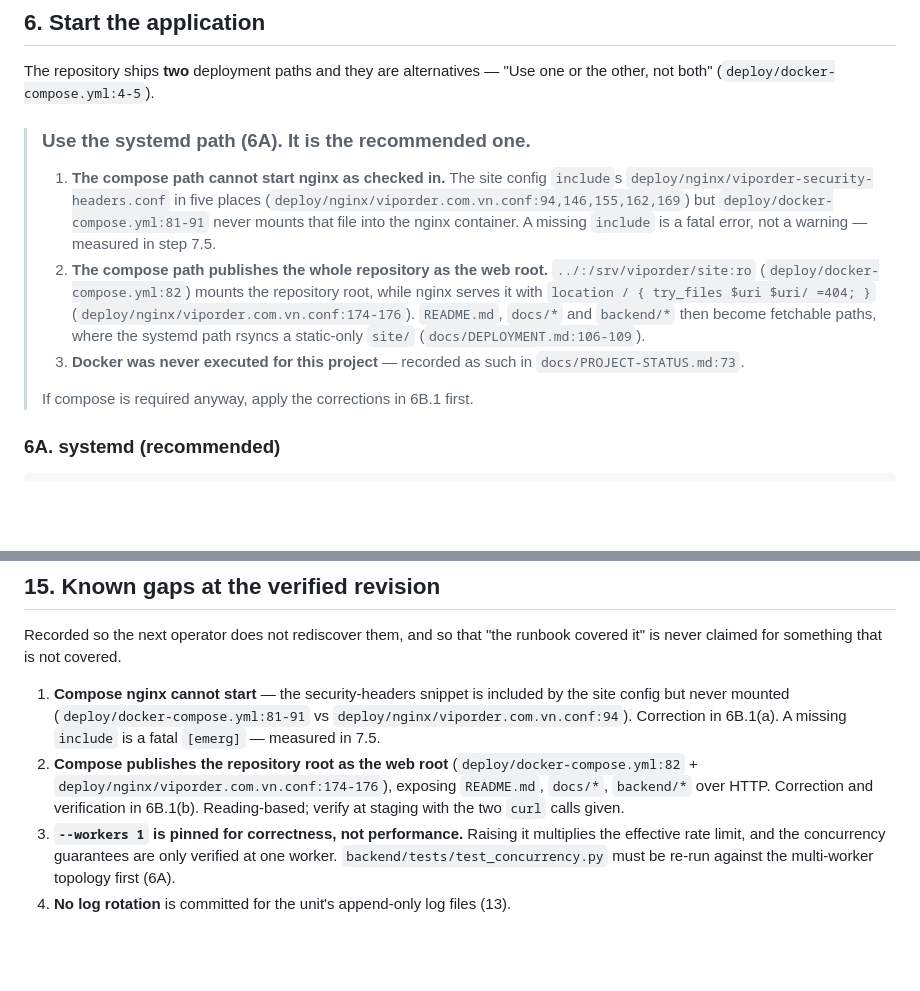
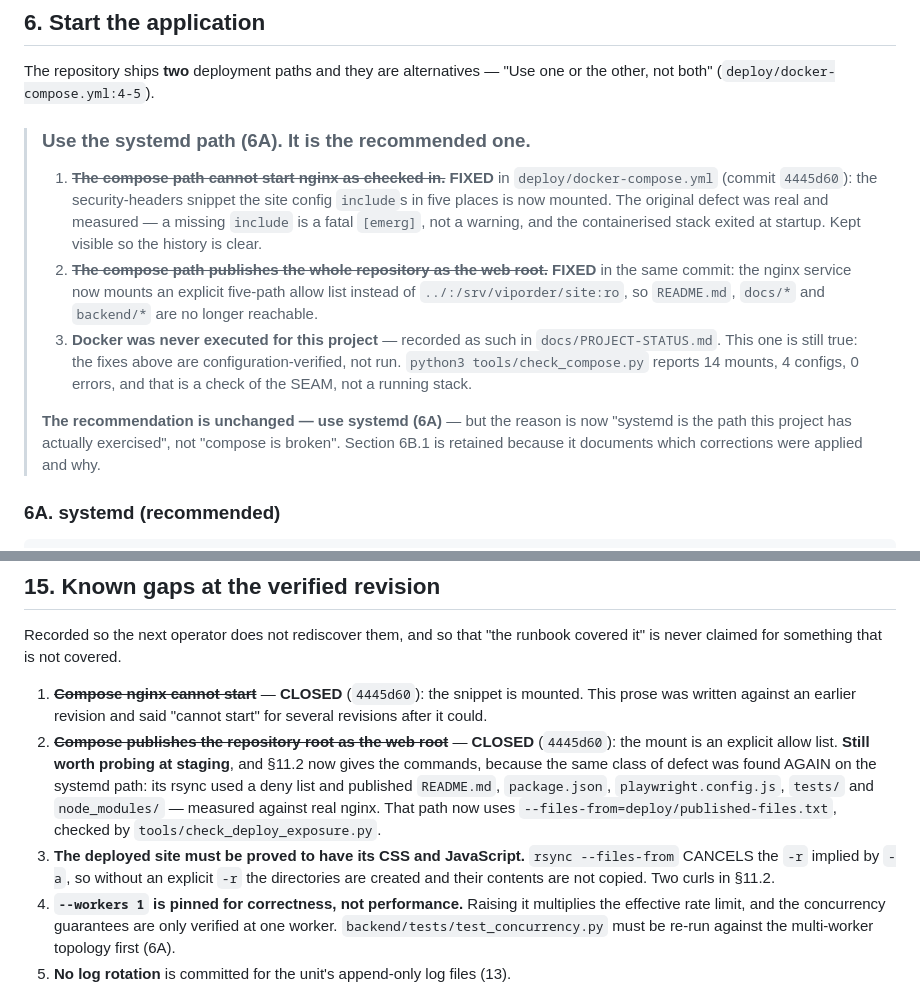
Before and after one commit to thanhbn123/viporder-com-vn, a Markdown page: docs/STAGING-RUNBOOK.md, 2 parts joined by grey strips. Rendered like a GitHub page; blank space fills up the shorter version.

Commit message:
docs(g12,g07): visual acceptance evidence, staging host requirements, and two stale claims
Merges the pre-staging documentation workstream and corrects two claims inside it
that had gone stale.

NEW
  * `docs/VISUAL-ACCEPTANCE.md` + **11 committed screenshots** (desktop 1440x900,
    mobile 412x900), with dimensions read back from the PNG headers so the viewport
    claim is checkable without trusting the capture command.
  * `STAGING_HOST_REQUIREMENTS.md` — every number anchored to a file: 1-2 vCPU,
    2 GB RAM (measured anchor: `MemoryMax=512M`), 20-40 GB disk, only 80/443 open.
    Recommends the SUBDOMAIN `staging.viporder.com.vn` over the apex, because the
    HSTS on `develop` still carries `includeSubDomains` and testing on the apex
    would pin the legacy `khachhang` portal for a year in every browser that loads
    staging. No IP, provider or panel name invented.

THE HEADLINE, STATED AT THE TOP OF THE VISUAL DOC: **no human and no model has
looked at any of these images.** The agent that produced them has no image input.
The screenshots exist so a PERSON can. Labels are fixed:
`AUTOMATED VISUAL CHECKS: PASS` / `HUMAN VISUAL APPROVAL: REQUIRED`.

AUTOMATED CHECKS, re-measured from RENDERED colours rather than read out of CSS:
  "QUY TRÌNH" on the dark section  5.05:1   (was 3.42:1)
  footer muted grey                5.37:1   (was 3.91:1)
  header tagline                   12px     (was 11px)
  contrast/type/focus/names        4 passed; 0 below AA; 0 below the 12px floor
  horizontal overflow at Pixel 7   0
The narrowest margin on the page is 4.97:1 against a 4.5 requirement.

TWO STALE CLAIMS CORRECTED, and they are the same shape as everything else this
project has had to fix: prose written against a revision and never revisited.
`docs/STAGING-RUNBOOK.md` §6B and §15 still said the compose stack "cannot start"
and "publishes the whole repository as the web root". Both were fixed in `4445d60`.
They are now struck through with the fix and the commit named, because the history
is the part that stops the same defect being rediscovered.

And the correction is not purely reassuring: §15 now also records that the SAME
defect class was found again on the systemd path this round, and that Docker has
still never been executed — the compose fixes are configuration-verified, not run.

Refs #3

```diff
--- a/docs/STAGING-RUNBOOK.md
+++ b/docs/STAGING-RUNBOOK.md
@@ -352,22 +352,26 @@ one or the other, not both" (`deploy/docker-compose.yml:4-5`).
 
 > ### Use the systemd path (6A). It is the recommended one.
 >
-> 1. **The compose path cannot start nginx as checked in.** The site config
->    `include`s `deploy/nginx/viporder-security-headers.conf` in five places
->    (`deploy/nginx/viporder.com.vn.conf:94,146,155,162,169`) but
->    `deploy/docker-compose.yml:81-91` never mounts that file into the nginx
->    container. A missing `include` is a fatal error, not a warning — measured
->    in step 7.5.
-> 2. **The compose path publishes the whole repository as the web root.**
->    `../:/srv/viporder/site:ro` (`deploy/docker-compose.yml:82`) mounts the repository
->    root, while nginx serves it with `location / { try_files $uri $uri/ =404; }`
->    (`deploy/nginx/viporder.com.vn.conf:174-176`). `README.md`, `docs/*` and `backend/*`
->    then become fetchable paths, where the systemd path rsyncs a static-only
->    `site/` (`docs/DEPLOYMENT.md:106-109`).
+> 1. ~~**The compose path cannot start nginx as checked in.**~~ **FIXED** in
+>    `deploy/docker-compose.yml` (commit `4445d60`): the security-headers snippet
+>    the site config `include`s in five places is now mounted. The original defect
+>    was real and measured — a missing `include` is a fatal `[emerg]`, not a
+>    warning, and the containerised stack exited at startup. Kept visible so the
+>    history is clear.
+> 2. ~~**The compose path publishes the whole repository as the web root.**~~
+>    **FIXED** in the same commit: the nginx service now mounts an explicit
+>    five-path allow list instead of `../:/srv/viporder/site:ro`, so `README.md`,
+>    `docs/*` and `backend/*` are no longer reachable.
 > 3. **Docker was never executed for this project** — recorded as such in
->    `docs/PROJECT-STATUS.md:73`.
+>    `docs/PROJECT-STATUS.md`. This one is still true: the fixes above are
+>    configuration-verified, not run. `python3 tools/check_compose.py` reports
+>    14 mounts, 4 configs, 0 errors, and that is a check of the SEAM, not a
+>    running stack.
 >
-> If compose is required anyway, apply the corrections in 6B.1 first.
+> **The recommendation is unchanged — use systemd (6A)** — but the reason is now
+> "systemd is the path this project has actually exercised", not "compose is
+> broken". Section 6B.1 is retained because it documents which corrections were
+> applied and why.
 
 ### 6A. systemd (recommended)
 
@@ -1110,14 +1114,21 @@ them blocks it.
 Recorded so the next operator does not rediscover them, and so that "the
 runbook covered it" is never claimed for something that is not covered.
 
-1. **Compose nginx cannot start** — the security-headers snippet is included by
-   the site config but never mounted (`deploy/docker-compose.yml:81-91` vs
-   `deploy/nginx/viporder.com.vn.conf:94`). Correction in 6B.1(a). A missing
-   `include` is a fatal `[emerg]` — measured in 7.5.
-2. **Compose publishes the repository root as the web root**
-   (`deploy/docker-compose.yml:82` + `deploy/nginx/viporder.com.vn.conf:174-176`), exposing
-   `README.md`, `docs/*`, `backend/*` over HTTP. Correction and verification in
-   6B.1(b). Reading-based; verify at staging with the two `curl` calls given.
+1. ~~**Compose nginx cannot start**~~ — **CLOSED** (`4445d60`): the snippet is
+   mounted. This prose was written against an earlier revision and said "cannot
+   start" for several revisions after it could.
+2. ~~**Compose publishes the repository root as the web root**~~ — **CLOSED**
+   (`4445d60`): the mount is an explicit allow list. **Still worth probing at
+   staging**, and §11.2 now gives the commands, because the same class of defect
+   was found AGAIN on the systemd path: its rsync used a deny list and published
+   `README.md`, `package.json`, `playwright.config.js`, `tests/` and
+   `node_modules/` — measured against real nginx. That path now uses
+   `--files-from=deploy/published-files.txt`, checked by
+   `tools/check_deploy_exposure.py`.
+3. **The deployed site must be proved to have its CSS and JavaScript.**
+   `rsync --files-from` CANCELS the `-r` implied by `-a`, so without an explicit
+   `-r` the directories are created and their contents are not copied. Two curls
+   in §11.2.
 3. **`--workers 1` is pinned for correctness, not performance.** Raising it
    multiplies the effective rate limit, and the concurrency guarantees are only
    verified at one worker. `backend/tests/test_concurrency.py` must be re-run
```
